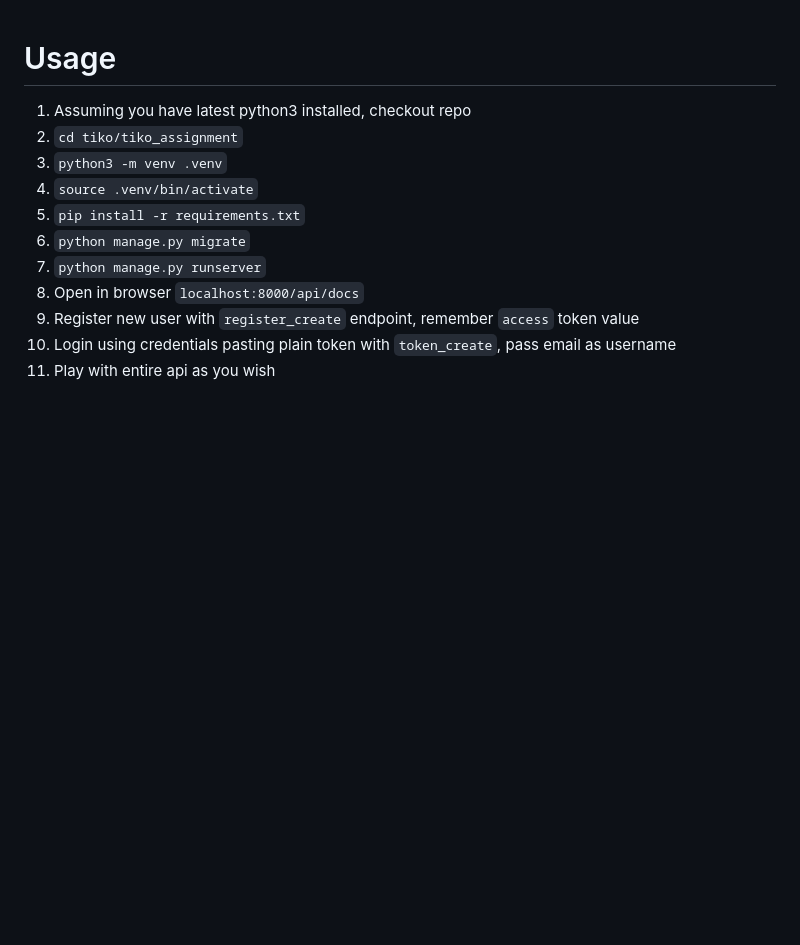
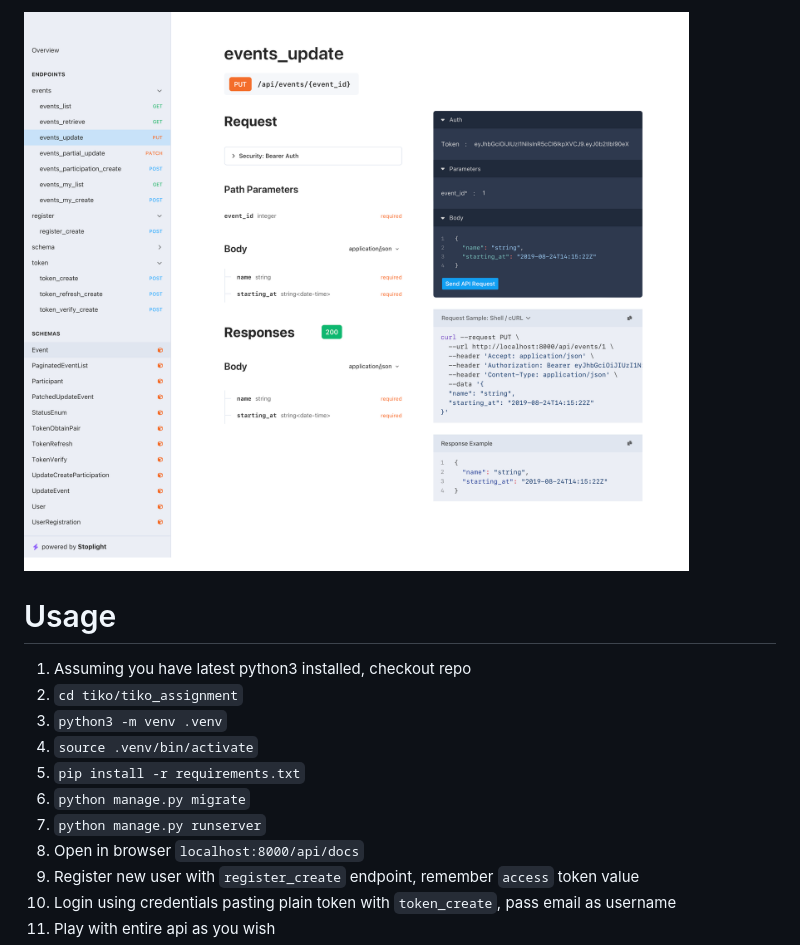
Before and after one commit to diego351/tiko, a Markdown page: README.md, the part around the change. Rendered like a GitHub page; pictures changed too: image.png (added); blank space fills up the shorter version.

Commit message:
readme adjustments

```diff
--- a/README.md
+++ b/README.md
@@ -1,3 +1,5 @@
+![alt text](https://github.com/diego351/tiko/blob/master/image.png?raw=true)
+
 # Usage
 
 1. Assuming you have latest python3 installed, checkout repo
```
Also changed, not shown: 1 other file.
